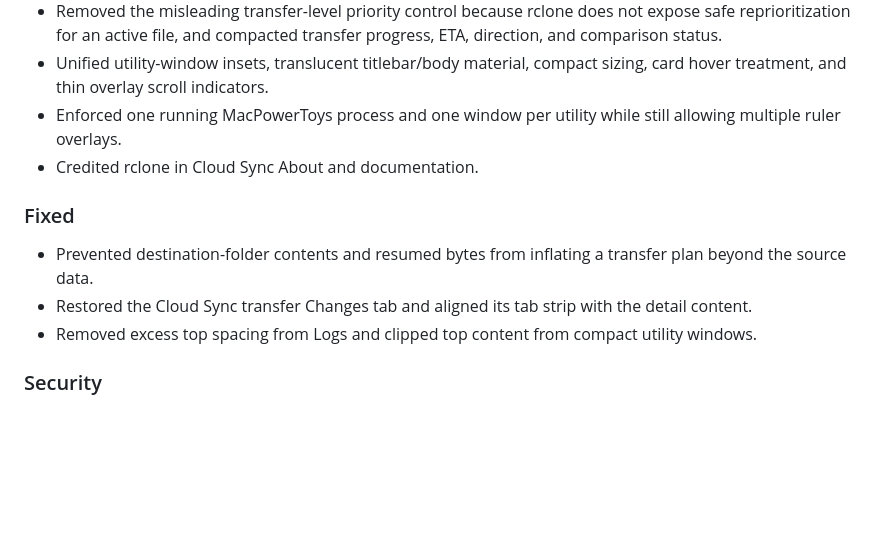
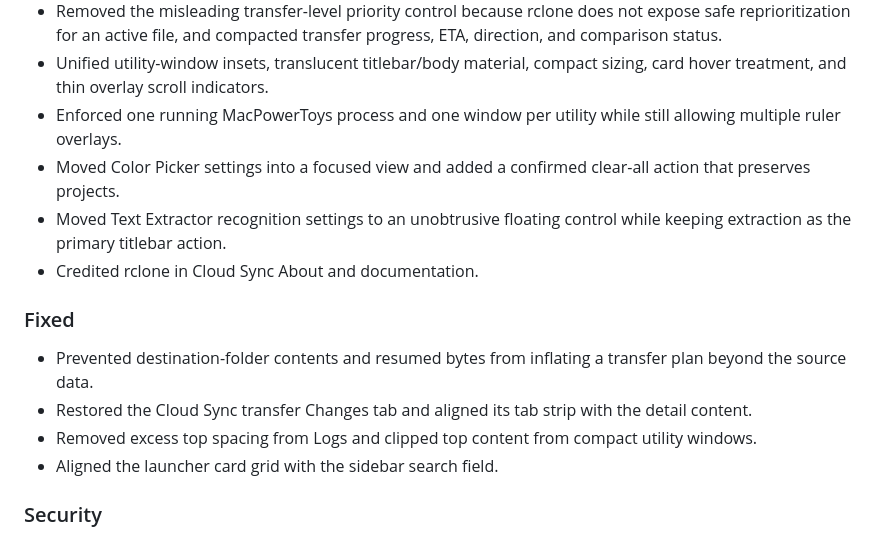
Before and after one commit to surajmandalcell/macpowertoys, a Markdown page: CHANGELOG.md, the part around the change. Rendered like a GitHub page; blank space fills up the shorter version.

```diff
--- a/CHANGELOG.md
+++ b/CHANGELOG.md
@@ -32,6 +32,8 @@ Notable changes are documented here. The project follows semantic versioning aft
 - Removed the misleading transfer-level priority control because rclone does not expose safe reprioritization for an active file, and compacted transfer progress, ETA, direction, and comparison status.
 - Unified utility-window insets, translucent titlebar/body material, compact sizing, card hover treatment, and thin overlay scroll indicators.
 - Enforced one running MacPowerToys process and one window per utility while still allowing multiple ruler overlays.
+- Moved Color Picker settings into a focused view and added a confirmed clear-all action that preserves projects.
+- Moved Text Extractor recognition settings to an unobtrusive floating control while keeping extraction as the primary titlebar action.
 - Credited rclone in Cloud Sync About and documentation.
 
 ### Fixed
@@ -39,6 +41,7 @@ Notable changes are documented here. The project follows semantic versioning aft
 - Prevented destination-folder contents and resumed bytes from inflating a transfer plan beyond the source data.
 - Restored the Cloud Sync transfer Changes tab and aligned its tab strip with the detail content.
 - Removed excess top spacing from Logs and clipped top content from compact utility windows.
+- Aligned the launcher card grid with the sidebar search field.
 
 ### Security
 
```
Also changed, not shown: README.md (+2 -2 lines), docs/screenshots/macpowertoys-launcher.png, docs/screenshots/text-extractor.png.
